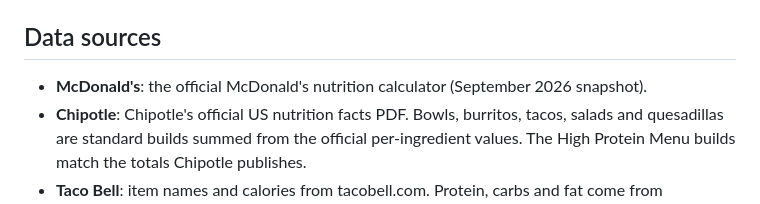
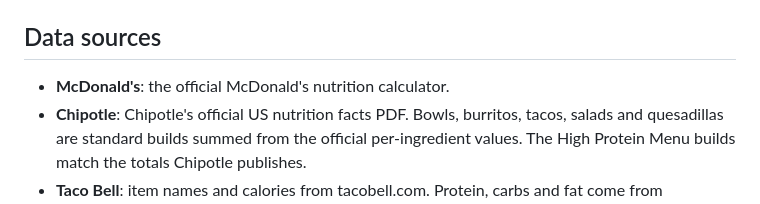
Before and after one commit to renzfps/FastFoodFinder, a Markdown page: README.md, the part around the change. GitHub-like rendering.

Commit message:
Clarify McDonald's nutrition calculator source
Updated the McDonald's data source description for clarity.

```diff
--- a/README.md
+++ b/README.md
@@ -57,7 +57,7 @@ The `.js` copy registers the same object on `window.FASTFOODFINDER_DATA["<restau
 
 ## Data sources
 
-- **McDonald's**: the official McDonald's nutrition calculator (September 2026 snapshot).
+- **McDonald's**: the official McDonald's nutrition calculator.
 - **Chipotle**: Chipotle's official US nutrition facts PDF. Bowls, burritos, tacos, salads and quesadillas are standard builds summed from the official per-ingredient values. The High Protein Menu builds match the totals Chipotle publishes.
 - **Taco Bell**: item names and calories from tacobell.com. Protein, carbs and fat come from FatSecret's Taco Bell listing, kept only where its calories match tacobell.com.
 
```
